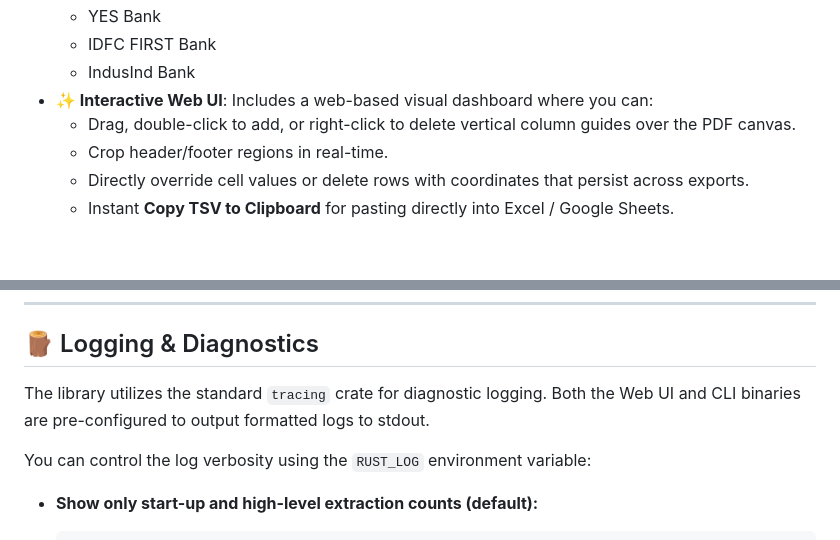
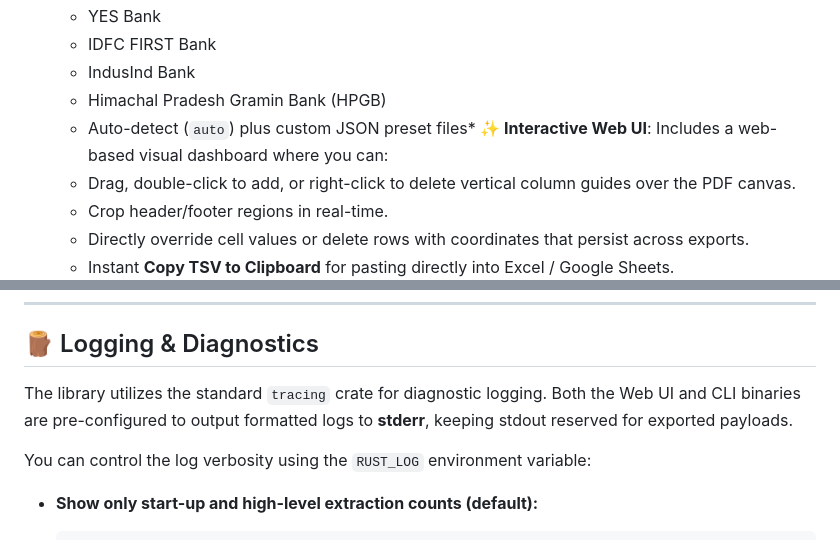
Before and after one commit to SV-stark/VaultParser, a Markdown page: README.md, 2 parts joined by grey strips. Rendered like a GitHub page; blank space fills up the shorter version.

```diff
--- a/README.md
+++ b/README.md
@@ -28,7 +28,8 @@ It is designed to be **100% Python-free**, utilizing native Rust parsers and coo
     *   YES Bank
     *   IDFC FIRST Bank
     *   IndusInd Bank
-*   **✨ Interactive Web UI**: Includes a web-based visual dashboard where you can:
+    *   Himachal Pradesh Gramin Bank (HPGB)
+    *   Auto-detect (`auto`) plus custom JSON preset files*   **✨ Interactive Web UI**: Includes a web-based visual dashboard where you can:
     *   Drag, double-click to add, or right-click to delete vertical column guides over the PDF canvas.
     *   Crop header/footer regions in real-time.
     *   Directly override cell values or delete rows with coordinates that persist across exports.
@@ -212,7 +225,7 @@ This runs coordinate/amount parsing tests, an extraction check against the sampl
 
 ## 🪵 Logging & Diagnostics
 
-The library utilizes the standard `tracing` crate for diagnostic logging. Both the Web UI and CLI binaries are pre-configured to output formatted logs to stdout.
+The library utilizes the standard `tracing` crate for diagnostic logging. Both the Web UI and CLI binaries are pre-configured to output formatted logs to **stderr**, keeping stdout reserved for exported payloads.
 
 You can control the log verbosity using the `RUST_LOG` environment variable:
 
```
Also changed, not shown: other parts of README.md (+20 -8 lines).
